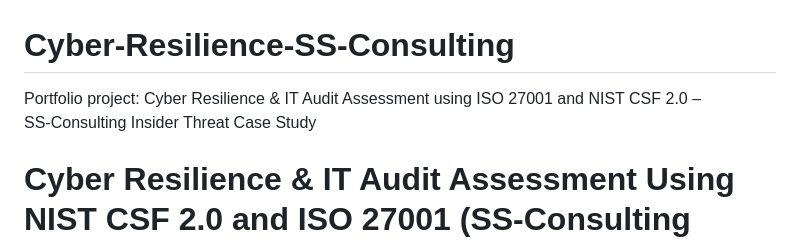
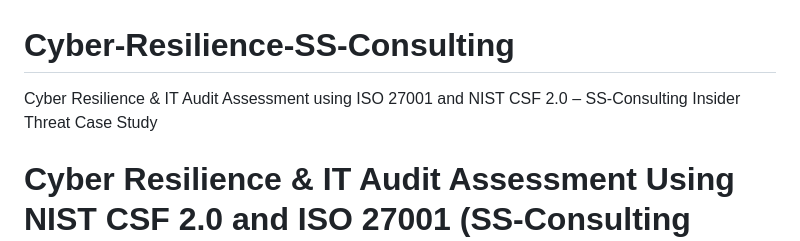
Before and after one commit to Scottie222/Cyber-Resilience-SS-Consulting, a Markdown page: README.md, the part around the change. GitHub-like rendering.

```diff
--- a/README.md
+++ b/README.md
@@ -1,5 +1,5 @@
 # Cyber-Resilience-SS-Consulting
-Portfolio project: Cyber Resilience &amp; IT Audit Assessment using ISO 27001 and NIST CSF 2.0 – SS‑Consulting Insider Threat Case Study
+Cyber Resilience &amp; IT Audit Assessment using ISO 27001 and NIST CSF 2.0 – SS‑Consulting Insider Threat Case Study
 # Cyber Resilience & IT Audit Assessment Using NIST CSF 2.0 and ISO 27001 (SS‑Consulting Case Study)
 
 ---
```
